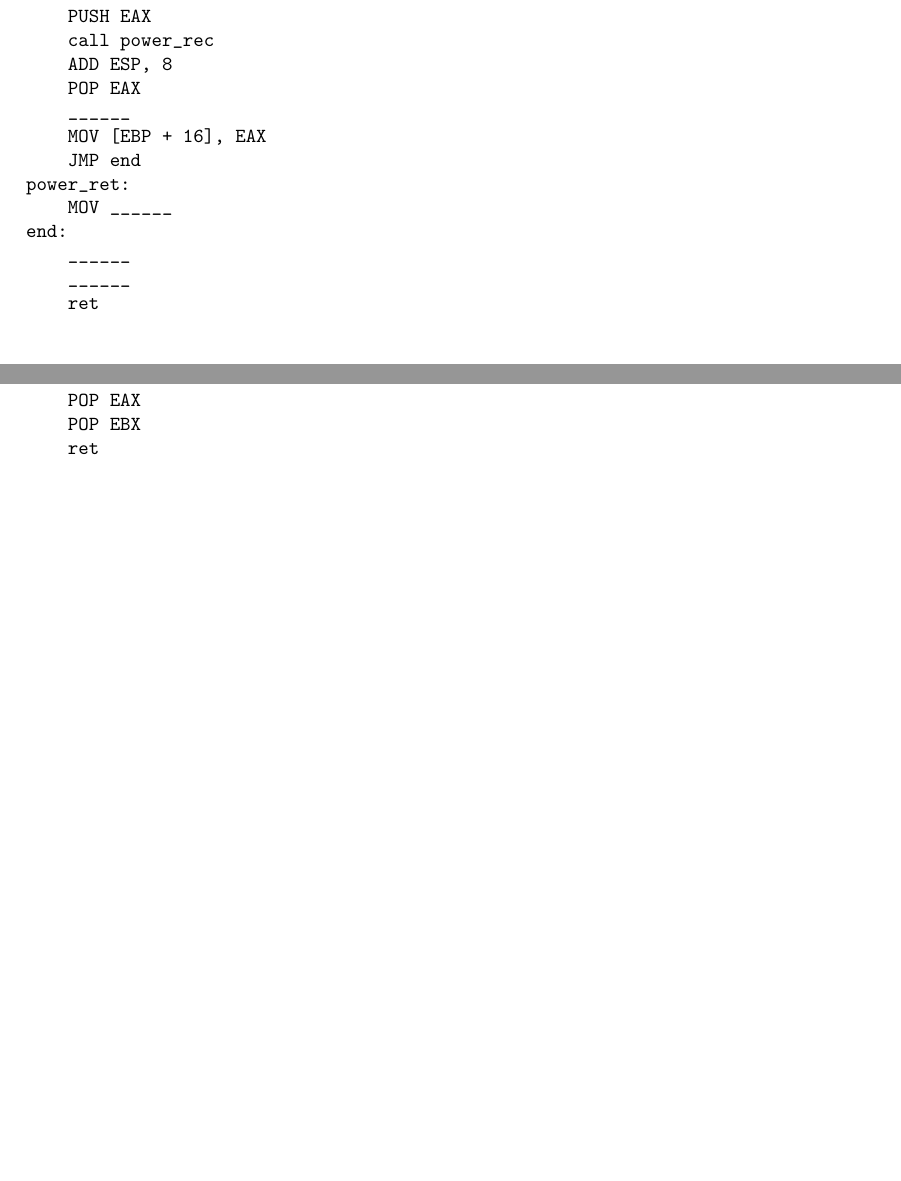
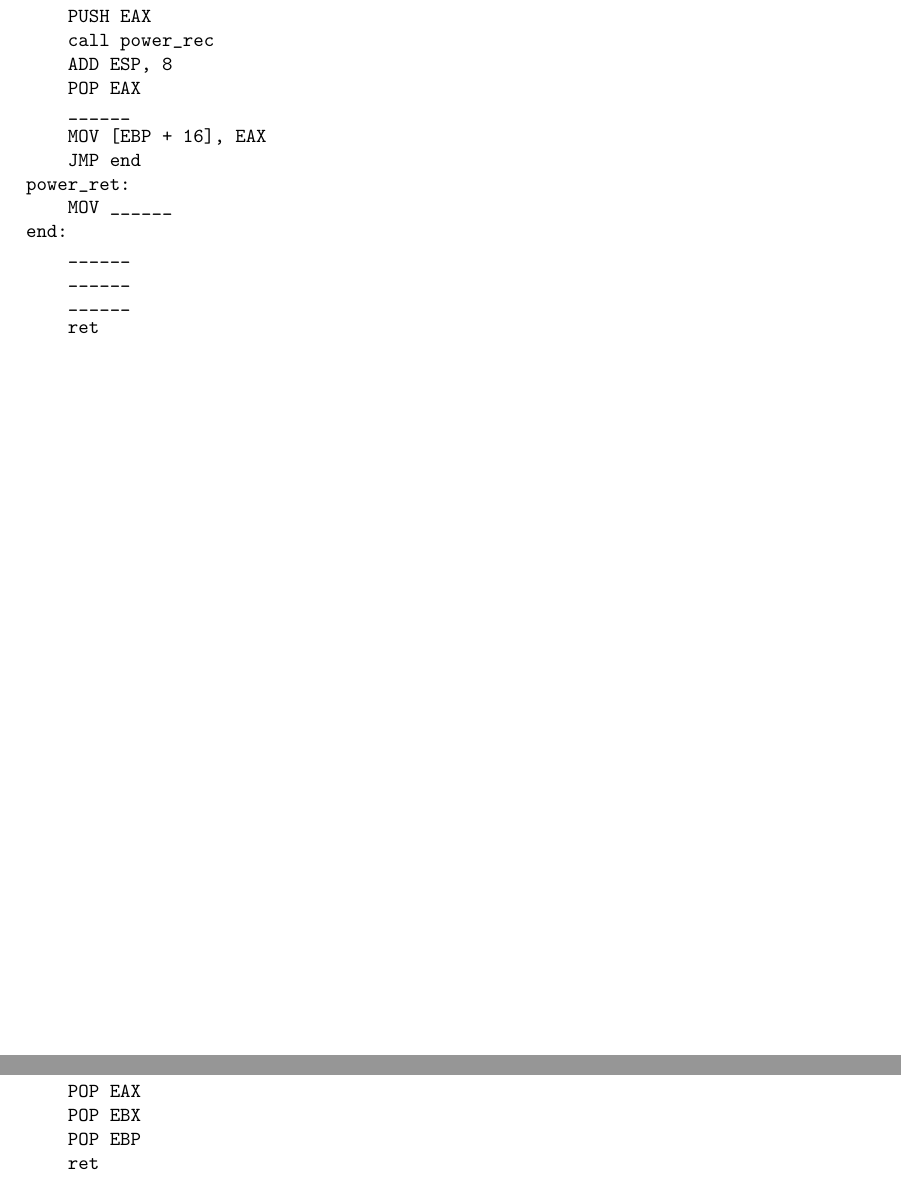
Before and after one commit to pead11/pengu-architektur-aufgaben, a LaTeX document (pead11.tex): two parts of pages 2 and 4 of 4, joined at a grey line, cut so that both start at the same text, the shorter picture padded with empty space. Compiled offline with pdfLaTeX.

Commit message:
Fix Aufgabe 2

```diff
--- a/pead11.tex
+++ b/pead11.tex
@@ -87,6 +87,7 @@ power_ret:
 end:
     ______
     ______
+    ______
     ret
 \end{verbatim}
 
@@ -159,6 +160,7 @@ power_ret:
 end:
     POP EAX
     POP EBX
+    POP EBP
     ret
 \end{verbatim}
 \label{sec:lsg02}
```
